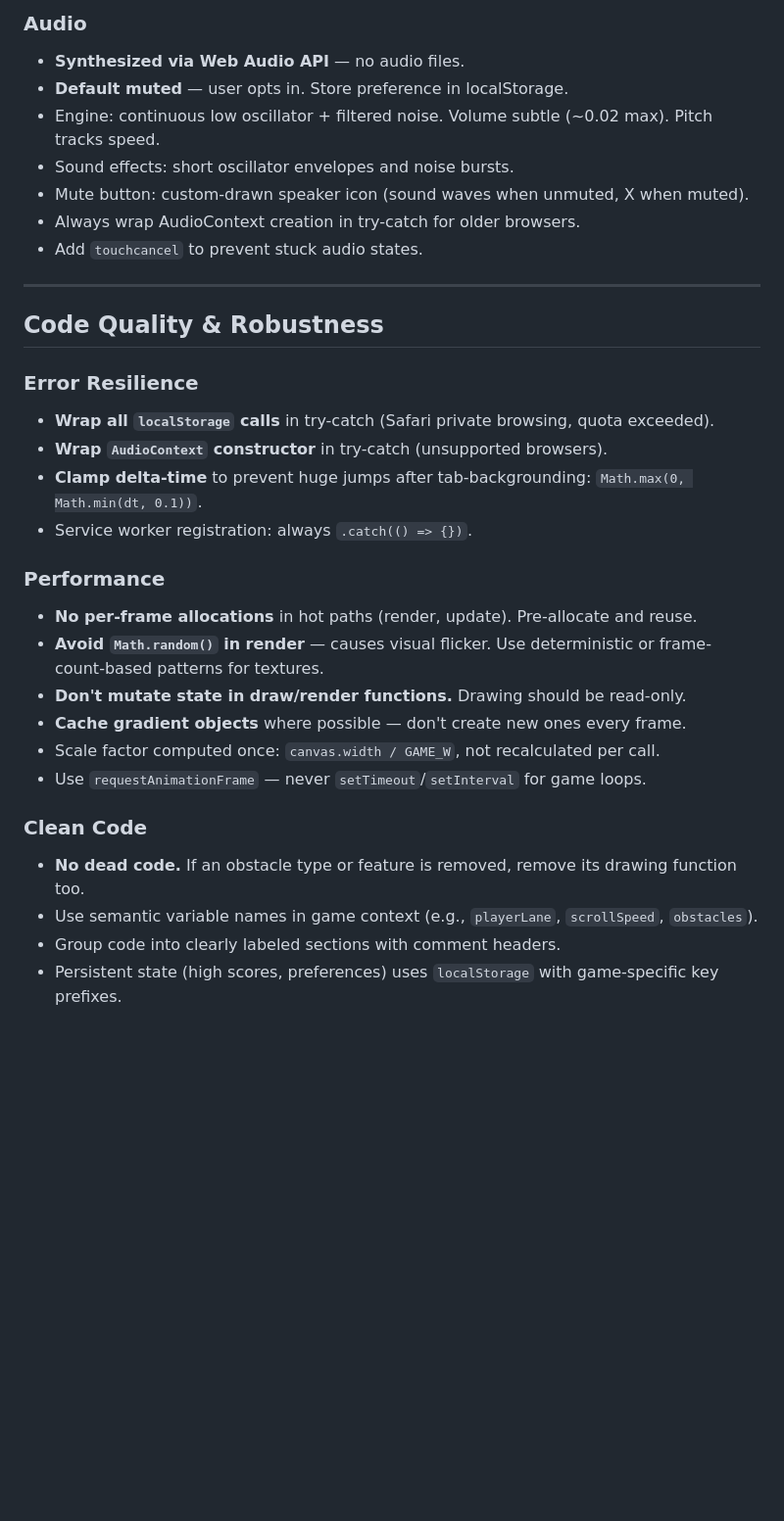
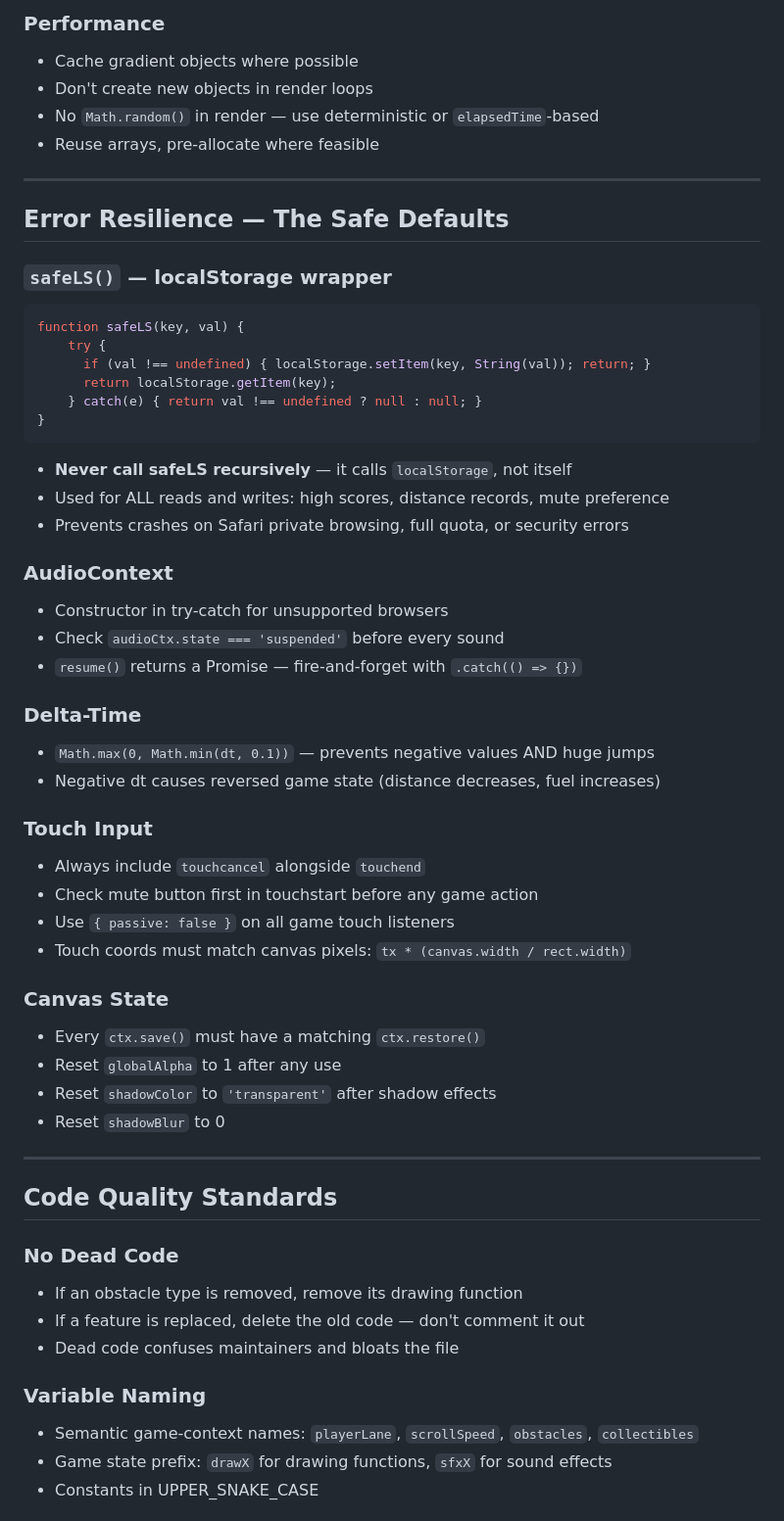
Before and after one commit to amitsehgal29/games, a Markdown page: CLAUDE.md, the part around one of its changes. Shown at 98% size. GitHub-like rendering; blank space fills up the shorter version.

````diff
--- a/CLAUDE.md
+++ b/CLAUDE.md
@@ -129,33 +198,59 @@ This repo is a collection of simple, single-page HTML games. Each game is a self
 
-### Audio
-- **Synthesized via Web Audio API** — no audio files.
-- **Default muted** — user opts in. Store preference in localStorage.
-- Engine: continuous low oscillator + filtered noise. Volume subtle (~0.02 max). Pitch tracks speed.
-- Sound effects: short oscillator envelopes and noise bursts.
-- Mute button: custom-drawn speaker icon (sound waves when unmuted, X when muted).
-- Always wrap AudioContext creation in try-catch for older browsers.
-- Add `touchcancel` to prevent stuck audio states.
+### Performance
+- Cache gradient objects where possible
+- Don't create new objects in render loops
+- No `Math.random()` in render — use deterministic or `elapsedTime`-based
+- Reuse arrays, pre-allocate where feasible
 
 ---
 
-## Code Quality & Robustness
+## Error Resilience — The Safe Defaults
 
-### Error Resilience
-- **Wrap all `localStorage` calls** in try-catch (Safari private browsing, quota exceeded).
-- **Wrap `AudioContext` constructor** in try-catch (unsupported browsers).
-- **Clamp delta-time** to prevent huge jumps after tab-backgrounding: `Math.max(0, Math.min(dt, 0.1))`.
-- Service worker registration: always `.catch(() => {})`.
+### `safeLS()` — localStorage wrapper
+```js
+function safeLS(key, val) {
+    try {
+      if (val !== undefined) { localStorage.setItem(key, String(val)); return; }
+      return localStorage.getItem(key);
+    } catch(e) { return val !== undefined ? null : null; }
+}
+```
+- **Never call safeLS recursively** — it calls `localStorage`, not itself
+- Used for ALL reads and writes: high scores, distance records, mute preference
+- Prevents crashes on Safari private browsing, full quota, or security errors
 
-### Performance
-- **No per-frame allocations** in hot paths (render, update). Pre-allocate and reuse.
-- **Avoid `Math.random()` in render** — causes visual flicker. Use deterministic or frame-count-based patterns for textures.
-- **Don't mutate state in draw/render functions.** Drawing should be read-only.
-- **Cache gradient objects** where possible — don't create new ones every frame.
-- Scale factor computed once: `canvas.width / GAME_W`, not recalculated per call.
-- Use `requestAnimationFrame` — never `setTimeout`/`setInterval` for game loops.
+### AudioContext
+- Constructor in try-catch for unsupported browsers
+- Check `audioCtx.state === 'suspended'` before every sound
+- `resume()` returns a Promise — fire-and-forget with `.catch(() => {})`
 
-### Clean Code
-- **No dead code.** If an obstacle type or feature is removed, remove its drawing function too.
-- Use semantic variable names in game context (e.g., `playerLane`, `scrollSpeed`, `obstacles`).
-- Group code into clearly labeled sections with comment headers.
-- Persistent state (high scores, preferences) uses `localStorage` with game-specific key prefixes.
+### Delta-Time
+- `Math.max(0, Math.min(dt, 0.1))` — prevents negative values AND huge jumps
+- Negative dt causes reversed game state (distance decreases, fuel increases)
+
+### Touch Input
+- Always include `touchcancel` alongside `touchend`
+- Check mute button first in touchstart before any game action
+- Use `{ passive: false }` on all game touch listeners
+- Touch coords must match canvas pixels: `tx * (canvas.width / rect.width)`
+
+### Canvas State
+- Every `ctx.save()` must have a matching `ctx.restore()`
+- Reset `globalAlpha` to 1 after any use
+- Reset `shadowColor` to `'transparent'` after shadow effects
+- Reset `shadowBlur` to 0
+
+---
+
+## Code Quality Standards
+
+### No Dead Code
+- If an obstacle type is removed, remove its drawing function
+- If a feature is replaced, delete the old code — don't comment it out
+- Dead code confuses maintainers and bloats the file
+
+### Variable Naming
+- Semantic game-context names: `playerLane`, `scrollSpeed`, `obstacles`, `collectibles`
+- Game state prefix: `drawX` for drawing functions, `sfxX` for sound effects
+- Constants in UPPER_SNAKE_CASE
+
````
Also changed, not shown: other parts of CLAUDE.md (+184 -94 lines).
